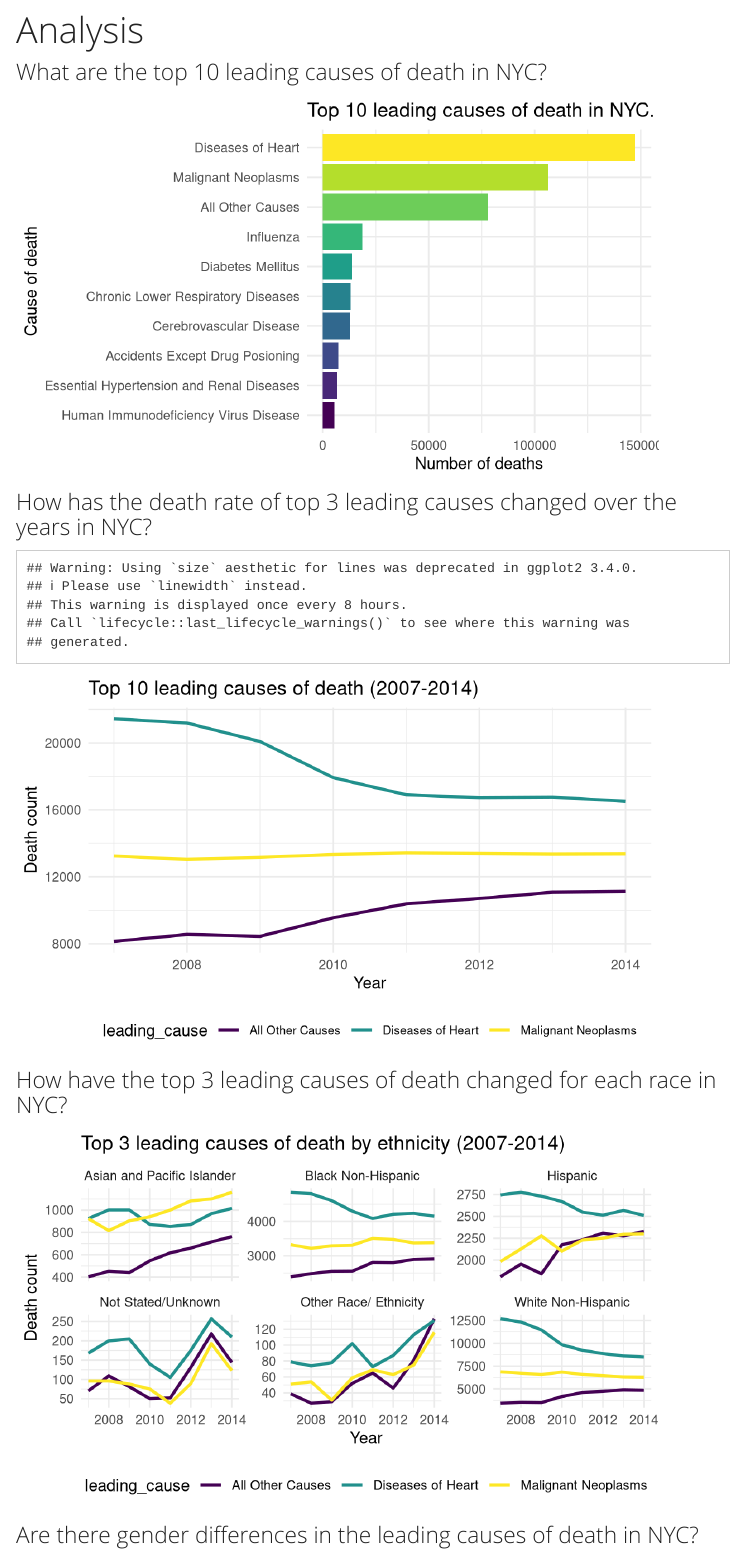
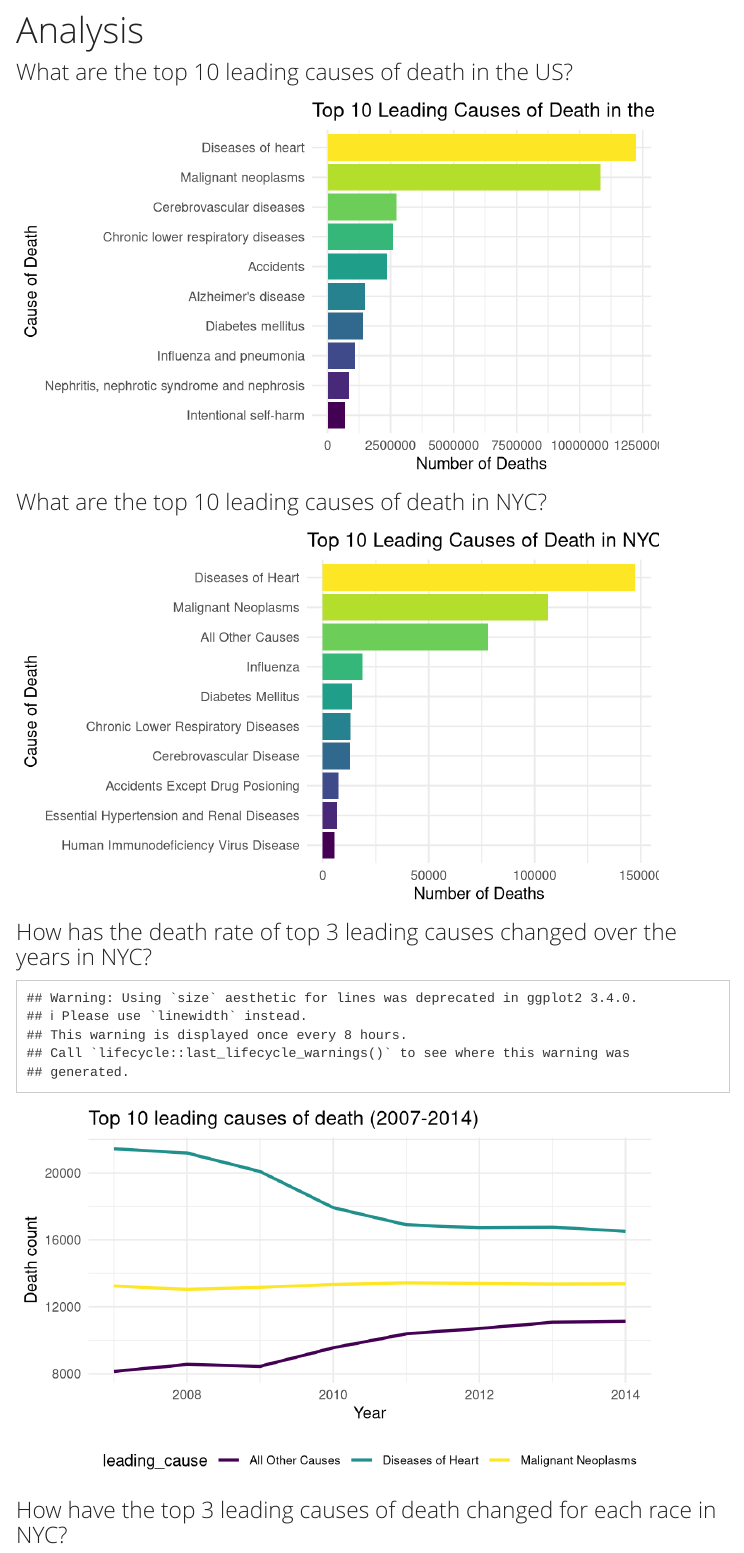
Before and after one commit to MehrShafiq/p8105_final_project, an R Markdown document (analysis.Rmd): the page in a window 1100 px wide, from 70 px down. Rendered offline with R 4.5, knitr and Pandoc, with nearby package versions; a font, style sheet, LaTeX package, included part or bibliography that could not be used is replaced or left out; menus at the side of the page are left out; column names are cleaned by a stand-in for the janitor package.

Commit message:
Changed order of plots, deleted discussion tab, made edits to the plots

````diff
--- a/_site.yml
+++ b/_site.yml
@@ -9,9 +9,6 @@ navbar:
     - text: "Analysis"
       icon: fa-bar-chart fa-lg
       href: analysis.html
-    - text: "Discussion"
-      icon: fa-comments fa-lg
-      href: discuss.html
     - text: "Screencast"
       icon: fa-video-camera fa-lg
       href: screencast.html
--- a/analysis.Rmd
+++ b/analysis.Rmd
@@ -41,6 +41,31 @@ nyc_df$leading_cause =
 
 ```
 
+### What are the top 10 leading causes of death in the US?
+
+
+```{r us plot 1, echo = FALSE, error = TRUE, message = FALSE}
+nyc_df_1 = read_csv(file = "./data/nyc_clean.csv")
+US_df_1 = read_csv(file = "./data/Leading_Causes_of_Death_States_Only.csv")
+
+US_df_1_plot =
+  US_df_1 %>%
+  filter(x113_cause_name != "All Causes") %>%
+  group_by(x113_cause_name) %>%
+  summarize(total_death = sum(deaths)) %>%
+  arrange(desc(total_death)) %>%
+  mutate(x113_cause_name = fct_reorder(x113_cause_name, total_death)) %>%
+  ggplot(aes(x = x113_cause_name, y = total_death, fill = x113_cause_name)) +
+  geom_col() +
+  labs(title = "Top 10 Leading Causes of Death in the U.S.",
+    x = "Cause of Death",
+    y = "Number of Deaths") +
+  theme(legend.position = "none") +
+  coord_flip()
+
+US_df_1_plot
+```
+
 ### What are the top 10 leading causes of death in NYC?
 
 ```{r plot 1, echo = FALSE, error = TRUE, message = FALSE}
@@ -54,26 +79,12 @@ nyc_df_1 %>%
   mutate(leading_cause = fct_reorder(leading_cause, total_death)) %>%
   ggplot(aes(x = leading_cause, y = total_death, fill = leading_cause)) +
   geom_col() +
-  labs(title = "Top 10 leading causes of death in NYC.",
-    x = "Cause of death",
-    y = "Number of deaths") +
+  labs(title = "Top 10 Leading Causes of Death in NYC",
+    x = "Cause of Death",
+    y = "Number of Deaths") +
   theme(legend.position = "none") +
   coord_flip()
 
-
-#group_by(leading_cause) %>%
-#  count() %>%
-#  arrange(desc(n)) %>%
-#  head(10) %>%
-#  mutate(leading_cause = fct_reorder(leading_cause, n)) %>%
-#  ggplot(aes(x = leading_cause, y = n, fill = leading_cause)) +
-#  geom_col() +
-#  labs(title = "Top 10 leading causes of death in NYC",
-#    x = "Cause of death",
-#    y = "Number of deaths"
-#  )+
-#  theme(legend.position = "none")+
-#  coord_flip()
 
 ```
 
@@ -113,8 +124,7 @@ nyc_df %>%
 
 ```
 
-### Are there gender differences in the leading causes of death in NYC?
-
+### Are there differences in the leading causes of death between men and women in NYC?
 
 ```{r plot 4, echo = FALSE, error = TRUE, message = FALSE}
 
````
Also changed, not shown: analysis.html, analysis_files/figure-html/plot 1-1.png, clean_us.html, data.html, index.html, nyc_data_clean.html, analysis.Rmd (29 more changed lines), 1 other file.
